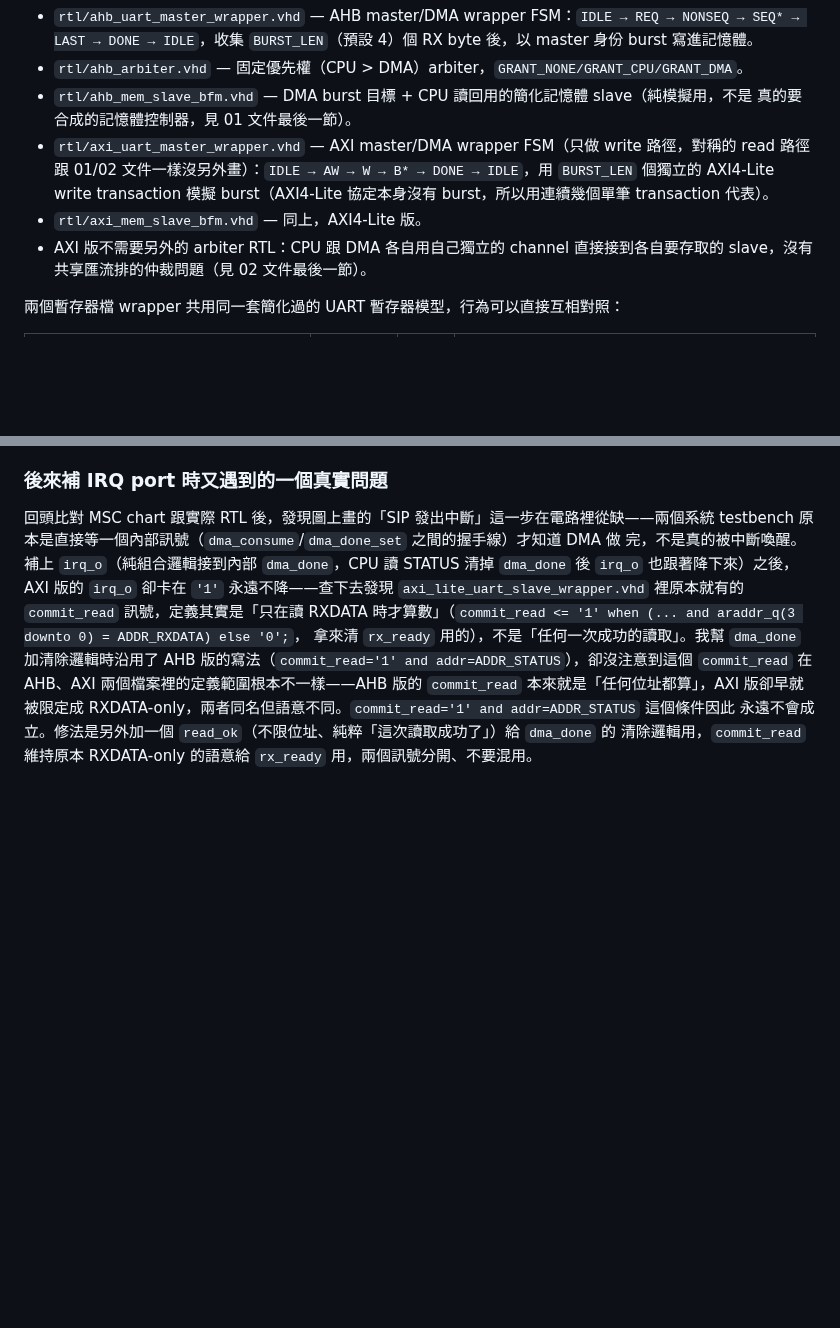
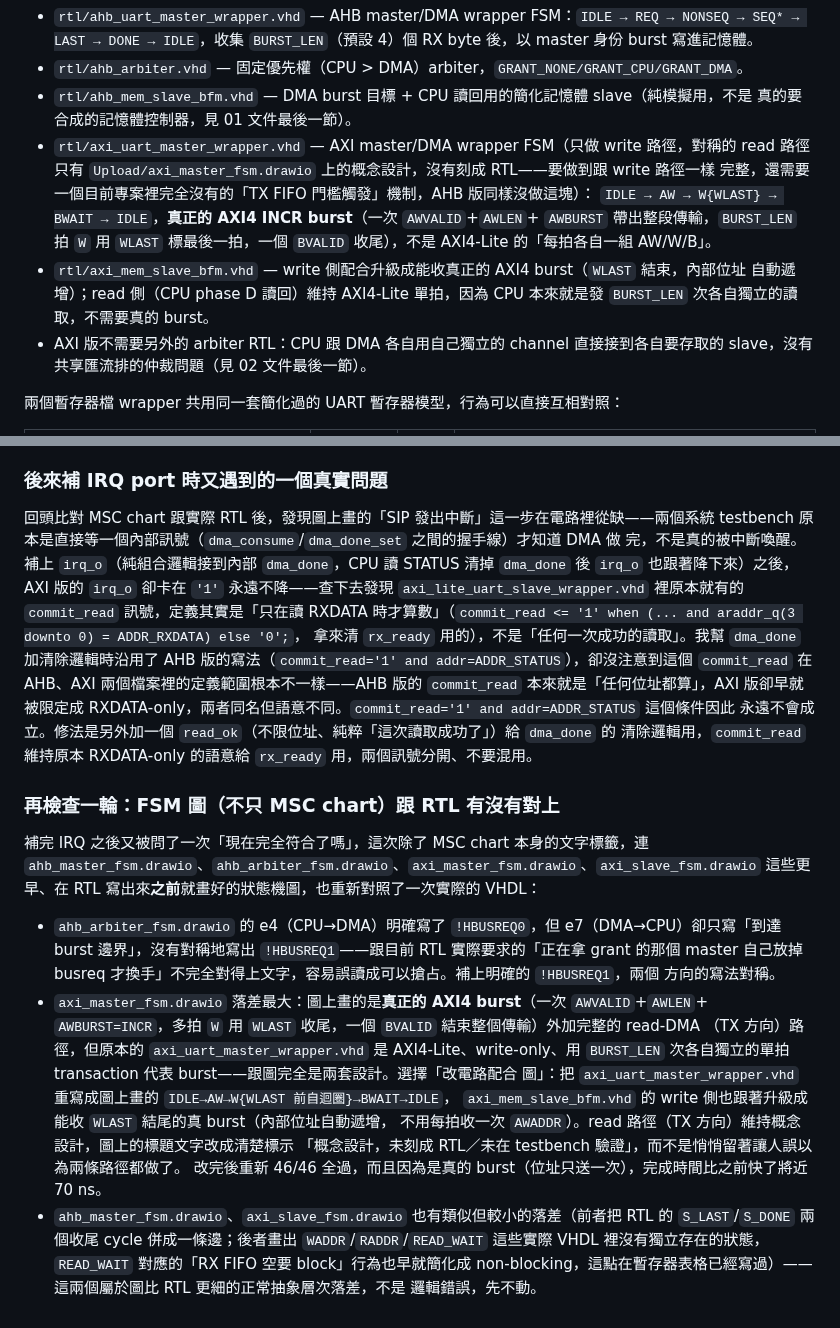
Before and after one commit to shj-F115112128/SOC_Practice, a Markdown page: docs/05-rtl-simulation.md, 2 parts joined by grey strips. Drawn GitHub-style; blank space fills up the shorter version.

Commit message:
Rewrite AXI DMA write path as a real AXI4 INCR burst to match its FSM diagram
axi_uart_master_wrapper.vhd now issues one AWVALID+AWLEN+AWBURST=INCR
carrying the whole transfer, streams BURST_LEN W beats terminated by WLAST,
and gets a single BVALID back -- replacing the earlier AXI4-Lite workaround
of 4 independent single-beat transactions. axi_mem_slave_bfm.vhd's write
side upgraded to match (WLAST-terminated, auto-incrementing internal
address). This closes the biggest gap found while cross-checking the FSM
diagrams (not just the MSC charts) against the RTL: axi_master_fsm.drawio
had always depicted a true AXI4 burst plus a read-DMA path, neither of
which existed. The read-DMA (TX) path remains conceptual-only -- it needs a
TX-FIFO-threshold mechanism that doesn't exist anywhere else in this
project either -- and the diagram now says so explicitly instead of staying
silent about it.

Also: ahb_arbiter_fsm.drawio's DMA->CPU edge now explicitly states
!HBUSREQ1 (symmetric with the CPU->DMA edge's !HBUSREQ0), matching the
non-preemptive grant rule the arbiter RTL actually enforces -- the old
wording just said "reached a burst boundary," which didn't rule out
preemption as clearly as the code does.

All four testbenches still pass (15+13+9+9 = 46/46); the AXI system MSC
completes noticeably faster now that the DMA write is a real burst instead
of 4 round trips.

```diff
--- a/docs/05-rtl-simulation.md
+++ b/docs/05-rtl-simulation.md
@@ -24,10 +24,14 @@ arbiter，兜起來跑完整的 MSC）：
 - `rtl/ahb_mem_slave_bfm.vhd` — DMA burst 目標 + CPU 讀回用的簡化記憶體 slave（純模擬用，不是
   真的要合成的記憶體控制器，見 01 文件最後一節）。
 - `rtl/axi_uart_master_wrapper.vhd` — AXI master/DMA wrapper FSM（只做 write 路徑，對稱的 read
-  路徑跟 01/02 文件一樣沒另外畫）：`IDLE → AW → W → B* → DONE → IDLE`，用 `BURST_LEN` 個獨立的
-  AXI4-Lite write transaction 模擬 burst（AXI4-Lite 協定本身沒有 burst，所以用連續幾個單筆
-  transaction 代表）。
-- `rtl/axi_mem_slave_bfm.vhd` — 同上，AXI4-Lite 版。
+  路徑只有 `Upload/axi_master_fsm.drawio` 上的概念設計，沒有刻成 RTL——要做到跟 write 路徑一樣
+  完整，還需要一個目前專案裡完全沒有的「TX FIFO 門檻觸發」機制，AHB 版同樣沒做這塊）：
+  `IDLE → AW → W{WLAST} → BWAIT → IDLE`，**真正的 AXI4 INCR burst**（一次 `AWVALID`+`AWLEN`+
+  `AWBURST` 帶出整段傳輸，`BURST_LEN` 拍 `W` 用 `WLAST` 標最後一拍，一個 `BVALID` 收尾），不是
+  AXI4-Lite 的「每拍各自一組 AW/W/B」。
+- `rtl/axi_mem_slave_bfm.vhd` — write 側配合升級成能收真正的 AXI4 burst（`WLAST` 結束，內部位址
+  自動遞增）；read 側（CPU phase D 讀回）維持 AXI4-Lite 單拍，因為 CPU 本來就是發
+  `BURST_LEN` 次各自獨立的讀取，不需要真的 burst。
 - AXI 版不需要另外的 arbiter RTL：CPU 跟 DMA 各自用自己獨立的 channel 直接接到各自要存取的
   slave，沒有共享匯流排的仲裁問題（見 02 文件最後一節）。
 
@@ -229,3 +233,28 @@ testbench 原本是直接等一個內部訊號（`dma_consume`/`dma_done_set`
 被限定成 RXDATA-only，兩者同名但語意不同。`commit_read='1' and addr=ADDR_STATUS` 這個條件因此
 永遠不會成立。修法是另外加一個 `read_ok`（不限位址、純粹「這次讀取成功了」）給 `dma_done` 的
 清除邏輯用，`commit_read` 維持原本 RXDATA-only 的語意給 `rx_ready` 用，兩個訊號分開、不要混用。
+
+### 再檢查一輪：FSM 圖（不只 MSC chart）跟 RTL 有沒有對上
+
+補完 IRQ 之後又被問了一次「現在完全符合了嗎」，這次除了 MSC chart 本身的文字標籤，連
+`ahb_master_fsm.drawio`、`ahb_arbiter_fsm.drawio`、`axi_master_fsm.drawio`、`axi_slave_fsm.drawio`
+這些更早、在 RTL 寫出來**之前**就畫好的狀態機圖，也重新對照了一次實際的 VHDL：
+
+- `ahb_arbiter_fsm.drawio` 的 e4（CPU→DMA）明確寫了 `!HBUSREQ0`，但 e7（DMA→CPU）卻只寫「到達
+  burst 邊界」，沒有對稱地寫出 `!HBUSREQ1`——跟目前 RTL 實際要求的「正在拿 grant 的那個 master
+  自己放掉 busreq 才換手」不完全對得上文字，容易誤讀成可以搶占。補上明確的 `!HBUSREQ1`，兩個
+  方向的寫法對稱。
+- `axi_master_fsm.drawio` 落差最大：圖上畫的是**真正的 AXI4 burst**（一次 `AWVALID`+`AWLEN`+
+  `AWBURST=INCR`，多拍 `W` 用 `WLAST` 收尾，一個 `BVALID` 結束整個傳輸）外加完整的 read-DMA
+  （TX 方向）路徑，但原本的 `axi_uart_master_wrapper.vhd` 是 AXI4-Lite、write-only、用
+  `BURST_LEN` 次各自獨立的單拍 transaction 代表 burst——跟圖完全是兩套設計。選擇「改電路配合
+  圖」：把 `axi_uart_master_wrapper.vhd` 重寫成圖上畫的 `IDLE→AW→W{WLAST 前自迴圈}→BWAIT→IDLE`，
+  `axi_mem_slave_bfm.vhd` 的 write 側也跟著升級成能收 `WLAST` 結尾的真 burst（內部位址自動遞增，
+  不用每拍收一次 `AWADDR`）。read 路徑（TX 方向）維持概念設計，圖上的標題文字改成清楚標示
+  「概念設計，未刻成 RTL／未在 testbench 驗證」，而不是悄悄留著讓人誤以為兩條路徑都做了。
+  改完後重新 46/46 全過，而且因為是真的 burst（位址只送一次），完成時間比之前快了將近 70 ns。
+- `ahb_master_fsm.drawio`、`axi_slave_fsm.drawio` 也有類似但較小的落差（前者把 RTL 的
+  `S_LAST`/`S_DONE` 兩個收尾 cycle 併成一條邊；後者畫出 `WADDR`/`RADDR`/`READ_WAIT` 這些實際
+  VHDL 裡沒有獨立存在的狀態，`READ_WAIT` 對應的「RX FIFO 空要 block」行為也早就簡化成
+  non-blocking，這點在暫存器表格已經寫過）——這兩個屬於圖比 RTL 更細的正常抽象層次落差，不是
+  邏輯錯誤，先不動。
```
Also changed, not shown: docs/02-axi-wrapper-fsm.md (+7 -0 lines), Upload/image/ahb_arbiter_fsm.drawio.png, Upload/image/axi_master_fsm.drawio.png, 5 other files.
